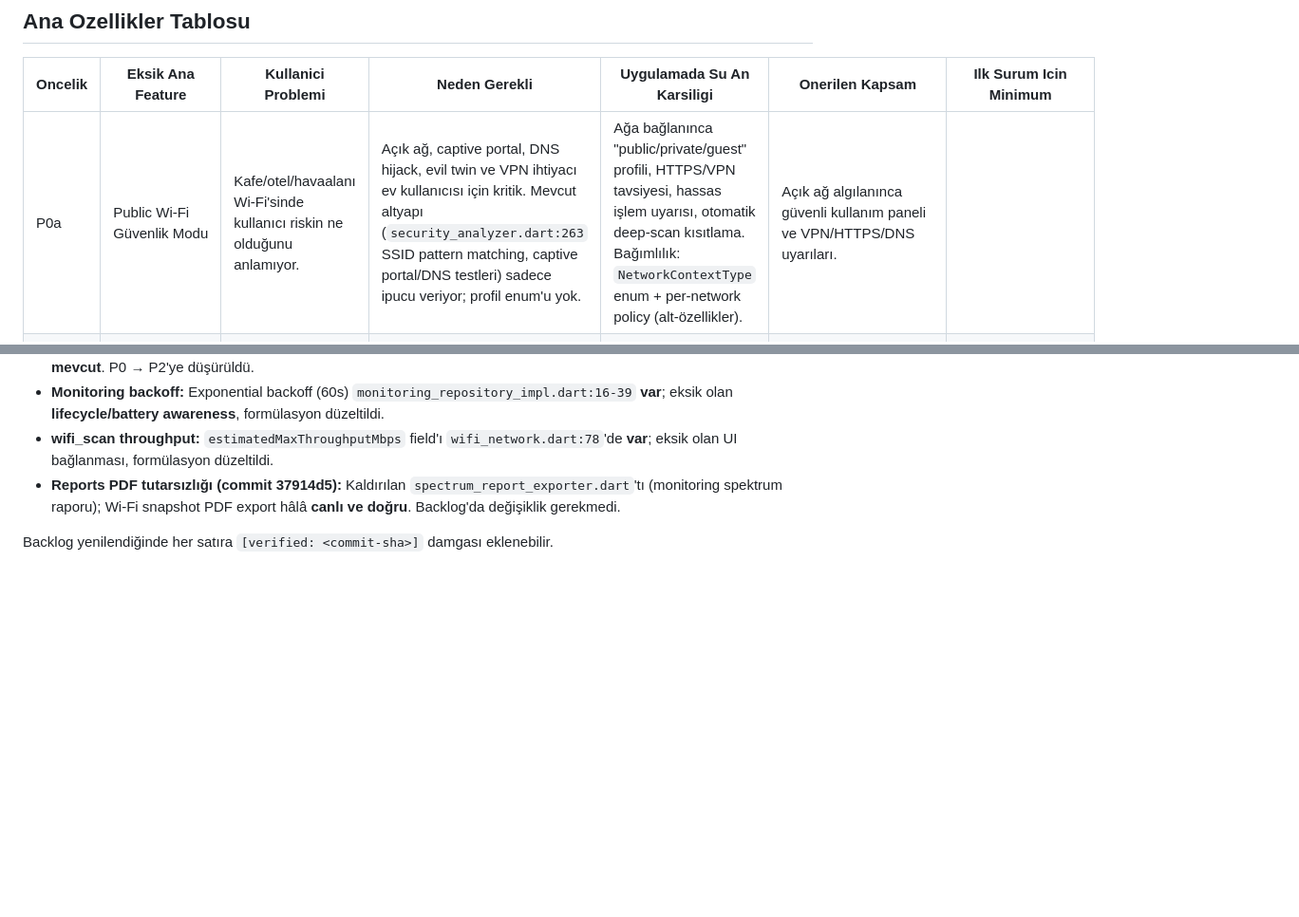
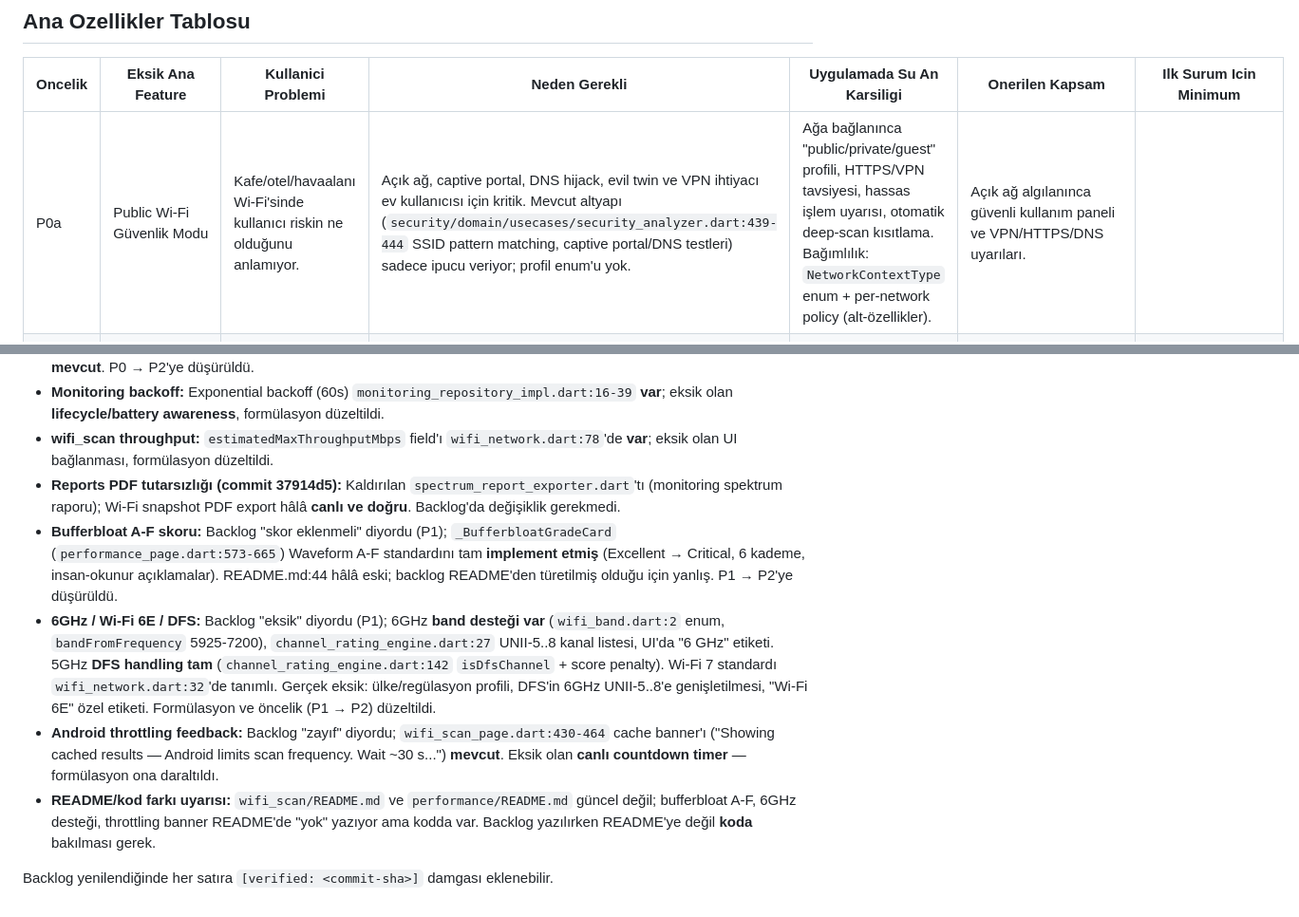
Before and after one commit to halilibrahimavsar/torcav, a Markdown page: lib_feature_backlog.md, 2 parts joined by grey strips. Shown at 95% size. Drawn GitHub-style; blank space fills up the shorter version.

```diff
--- a/lib_feature_backlog.md
+++ b/lib_feature_backlog.md
@@ -26,7 +26,7 @@ Resmi referans çerçevesi:
 
 | Oncelik | Eksik Ana Feature | Kullanici Problemi | Neden Gerekli | Uygulamada Su An Karsiligi | Onerilen Kapsam | Ilk Surum Icin Minimum |
 |---|---|---|---|---|---|---|
-| P0a | Public Wi-Fi Güvenlik Modu | Kafe/otel/havaalanı Wi-Fi'sinde kullanıcı riskin ne olduğunu anlamıyor. | Açık ağ, captive portal, DNS hijack, evil twin ve VPN ihtiyacı ev kullanıcısı için kritik. Mevcut altyapı (`security_analyzer.dart:263` SSID pattern matching, captive portal/DNS testleri) sadece ipucu veriyor; profil enum'u yok. | Ağa bağlanınca "public/private/guest" profili, HTTPS/VPN tavsiyesi, hassas işlem uyarısı, otomatik deep-scan kısıtlama. Bağımlılık: `NetworkContextType` enum + per-network policy (alt-özellikler). | Açık ağ algılanınca güvenli kullanım paneli ve VPN/HTTPS/DNS uyarıları. |
+| P0a | Public Wi-Fi Güvenlik Modu | Kafe/otel/havaalanı Wi-Fi'sinde kullanıcı riskin ne olduğunu anlamıyor. | Açık ağ, captive portal, DNS hijack, evil twin ve VPN ihtiyacı ev kullanıcısı için kritik. Mevcut altyapı (`security/domain/usecases/security_analyzer.dart:439-444` SSID pattern matching, captive portal/DNS testleri) sadece ipucu veriyor; profil enum'u yok. | Ağa bağlanınca "public/private/guest" profili, HTTPS/VPN tavsiyesi, hassas işlem uyarısı, otomatik deep-scan kısıtlama. Bağımlılık: `NetworkContextType` enum + per-network policy (alt-özellikler). | Açık ağ algılanınca güvenli kullanım paneli ve VPN/HTTPS/DNS uyarıları. |
 | P0a | Güvenli Router Kurulum Sihirbazı | Kullanıcı WPA2/WPA3, WPS, admin şifresi, guest network gibi ayarları bilmiyor. | Hacklenmeye karşı en büyük pratik kazanım router konfigürasyonundan gelir. | `security`, `wifi_scan`, `settings` parçalı uyarılar veriyor; yönlendirilmiş sihirbaz yok. | Marka bağımsız checklist: admin şifresi değiştir, WPA3/WPA2-AES kullan, WPS kapat, guest network aç, remote admin kapat. | Router güvenlik skoru + kullanıcıya adım adım yapılacaklar listesi. |
 | P0b | Ev Cihaz Güven Puanı ve IoT Segmentasyon | Kullanıcı ağındaki kamera, TV, yazıcı gibi cihazların riskini bilmiyor. | Zayıf IoT cihazları ev ağında yayılma ve veri sızıntısı riski yaratır. | `network_scan` `exposureScore` (tek aggregate) + `ai` device classification var; per-host trust score ve sebep listesi yok. | Cihaz bazlı risk: açık port, cihaz tipi, vendor, yeni cihaz, kritik servis, guest network önerisi. | Her LAN cihazı için "Güvenli / Dikkat / Riskli" etiketi ve öneri. |
 | P0b | Arka Plan Güvenlik İzleme ve Kritik Bildirimler | Kullanıcı uygulamayı açmadığında yeni cihaz veya risk değişimini kaçırıyor. | Ev ağı güvenliği tek seferlik tarama değil, değişiklik takibi problemidir. | `monitoring` canlı izleme var; Android/iOS native foreground service / background notification yok (doğrulandı: kod tabanında yok). | Foreground/background policy, yeni cihaz, encryption downgrade, gateway değişimi, DNS hijack şüphesi bildirimi. Bağımlılık: rogue DHCP / gateway baseline (alt-özellik). | Uygulama açıkken/foreground service ile yeni cihaz ve güvenlik drift bildirimi. |
@@ -101,5 +101,9 @@ Bu sürümde (baseline `0fdc47d`) düzeltilen iddialar:
 - **Monitoring backoff:** Exponential backoff (60s) `monitoring_repository_impl.dart:16-39` **var**; eksik olan **lifecycle/battery awareness**, formülasyon düzeltildi.
 - **wifi_scan throughput:** `estimatedMaxThroughputMbps` field'ı `wifi_network.dart:78`'de **var**; eksik olan UI bağlanması, formülasyon düzeltildi.
 - **Reports PDF tutarsızlığı (commit 37914d5):** Kaldırılan `spectrum_report_exporter.dart`'tı (monitoring spektrum raporu); Wi-Fi snapshot PDF export hâlâ **canlı ve doğru**. Backlog'da değişiklik gerekmedi.
+- **Bufferbloat A-F skoru:** Backlog "skor eklenmeli" diyordu (P1); `_BufferbloatGradeCard` (`performance_page.dart:573-665`) Waveform A-F standardını tam **implement etmiş** (Excellent → Critical, 6 kademe, insan-okunur açıklamalar). README.md:44 hâlâ eski; backlog README'den türetilmiş olduğu için yanlış. P1 → P2'ye düşürüldü.
+- **6GHz / Wi-Fi 6E / DFS:** Backlog "eksik" diyordu (P1); 6GHz **band desteği var** (`wifi_band.dart:2` enum, `bandFromFrequency` 5925-7200), `channel_rating_engine.dart:27` UNII-5..8 kanal listesi, UI'da "6 GHz" etiketi. 5GHz **DFS handling tam** (`channel_rating_engine.dart:142` `isDfsChannel` + score penalty). Wi-Fi 7 standardı `wifi_network.dart:32`'de tanımlı. Gerçek eksik: ülke/regülasyon profili, DFS'in 6GHz UNII-5..8'e genişletilmesi, "Wi-Fi 6E" özel etiketi. Formülasyon ve öncelik (P1 → P2) düzeltildi.
+- **Android throttling feedback:** Backlog "zayıf" diyordu; `wifi_scan_page.dart:430-464` cache banner'ı ("Showing cached results — Android limits scan frequency. Wait ~30 s...") **mevcut**. Eksik olan **canlı countdown timer** — formülasyon ona daraltıldı.
+- **README/kod farkı uyarısı:** `wifi_scan/README.md` ve `performance/README.md` güncel değil; bufferbloat A-F, 6GHz desteği, throttling banner README'de "yok" yazıyor ama kodda var. Backlog yazılırken README'ye değil **koda** bakılması gerek.
 
 Backlog yenilendiğinde her satıra `[verified: <commit-sha>]` damgası eklenebilir.
```
Also changed, not shown: other parts of lib_feature_backlog.md (+7 -7 lines).
